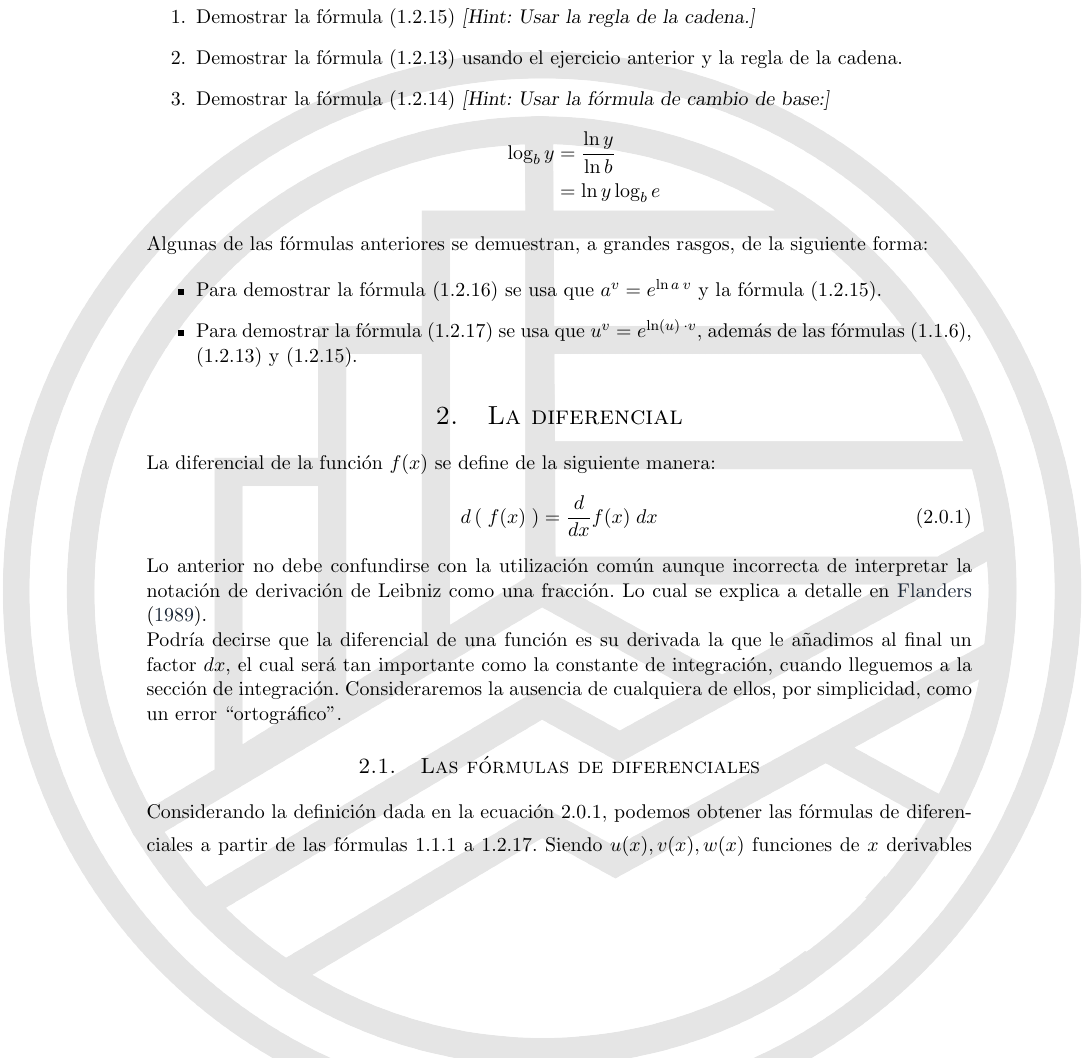
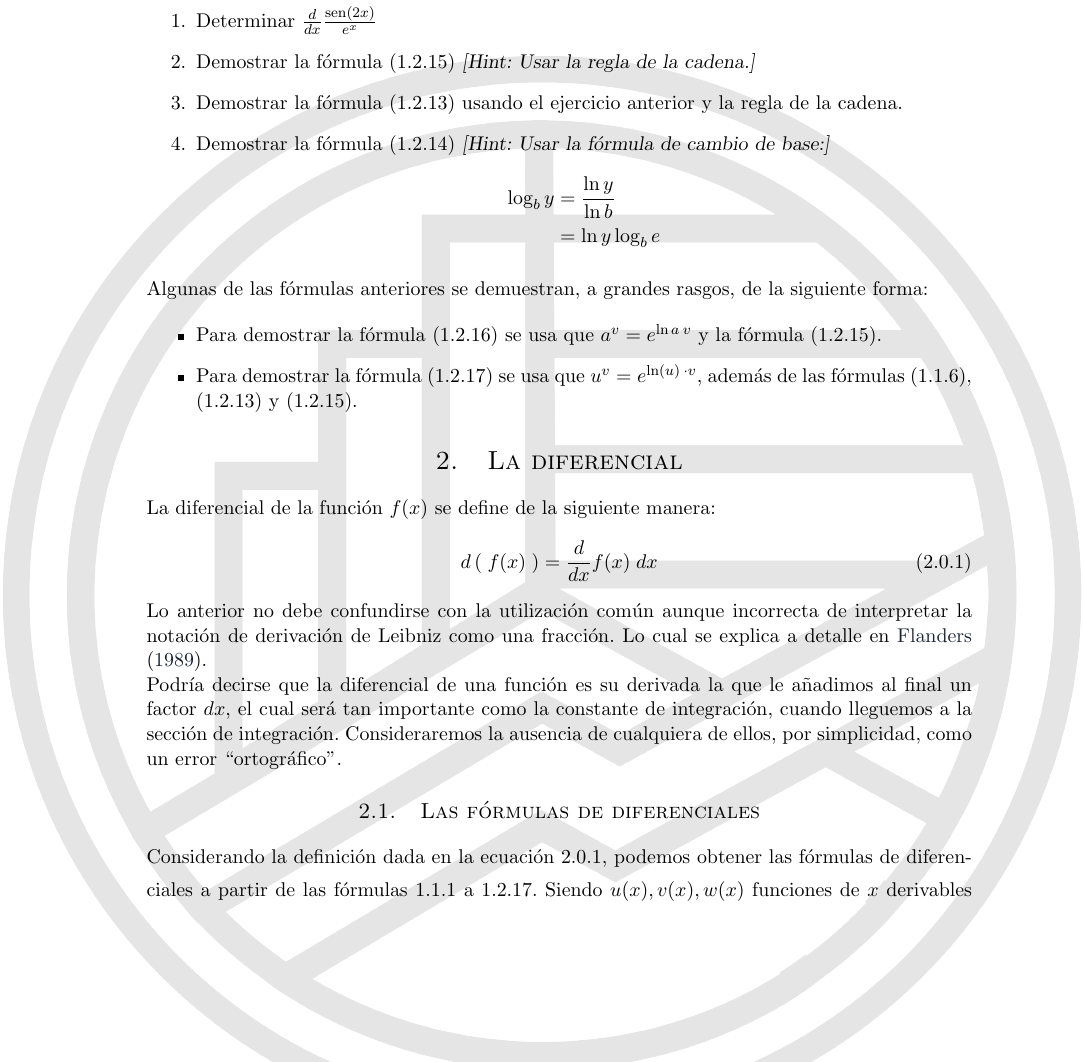
Before and after one commit to VictorGarciaDS/NotasIntegracion, a LaTeX document (Integracion.tex, which reads DerivadaTrascendentesEjerciciosLogexp.tex): part of page 7 of 37, cut at the place of the change. Compiled offline with pdfLaTeX.

Commit message:
Añadi un ejercicio a la seccion de derivadas de funciones trascendentes

```diff
--- a/DerivadaTrascendentesEjerciciosLogexp.tex
+++ b/DerivadaTrascendentesEjerciciosLogexp.tex
@@ -1,6 +1,7 @@
 \subsubsection{Ejercicios}
 
 \begin{enumerate}
+        \item Determinar $\frac{d}{dx}\frac{\sen(2x)}{e^x}$
 	\item Demostrar \cref{eqn:2.15} \textsl{[Hint: Usar la regla de la cadena.]}
 	\item Demostrar \cref{eqn:2.13} usando el ejercicio anterior y la regla de la cadena.
 	\item Demostrar \cref{eqn:2.14} \textsl{[Hint: Usar la fórmula de cambio de base:]
```
